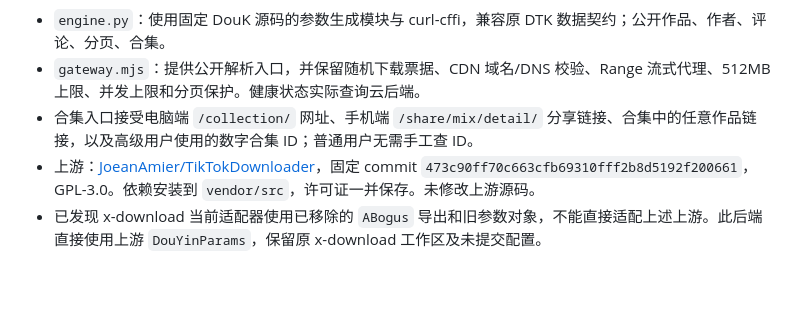
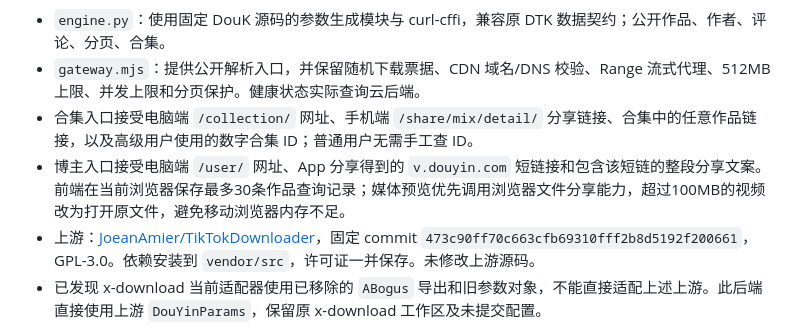
Before and after one commit to shigengxin87-web/siyumenghai, a Markdown page: deploy/douyin-cloud/README.md, the part around the change. GitHub-like rendering; blank space fills up the shorter version.

Commit message:
Document mobile save and profile sharing support

```diff
--- a/deploy/douyin-cloud/README.md
+++ b/deploy/douyin-cloud/README.md
@@ -5,6 +5,7 @@
 - `engine.py`：使用固定 DouK 源码的参数生成模块与 curl-cffi，兼容原 DTK 数据契约；公开作品、作者、评论、分页、合集。
 - `gateway.mjs`：提供公开解析入口，并保留随机下载票据、CDN 域名/DNS 校验、Range 流式代理、512MB 上限、并发上限和分页保护。健康状态实际查询云后端。
 - 合集入口接受电脑端 `/collection/` 网址、手机端 `/share/mix/detail/` 分享链接、合集中的任意作品链接，以及高级用户使用的数字合集 ID；普通用户无需手工查 ID。
+- 博主入口接受电脑端 `/user/` 网址、App 分享得到的 `v.douyin.com` 短链接和包含该短链的整段分享文案。前端在当前浏览器保存最多30条作品查询记录；媒体预览优先调用浏览器文件分享能力，超过100MB的视频改为打开原文件，避免移动浏览器内存不足。
 - 上游：[JoeanAmier/TikTokDownloader](https://github.com/JoeanAmier/TikTokDownloader)，固定 commit `473c90ff70c663cfb69310fff2b8d5192f200661`，GPL-3.0。依赖安装到 `vendor/src`，许可证一并保存。未修改上游源码。
 - 已发现 x-download 当前适配器使用已移除的 `ABogus` 导出和旧参数对象，不能直接适配上述上游。此后端直接使用上游 `DouYinParams`，保留原 x-download 工作区及未提交配置。
 
```
